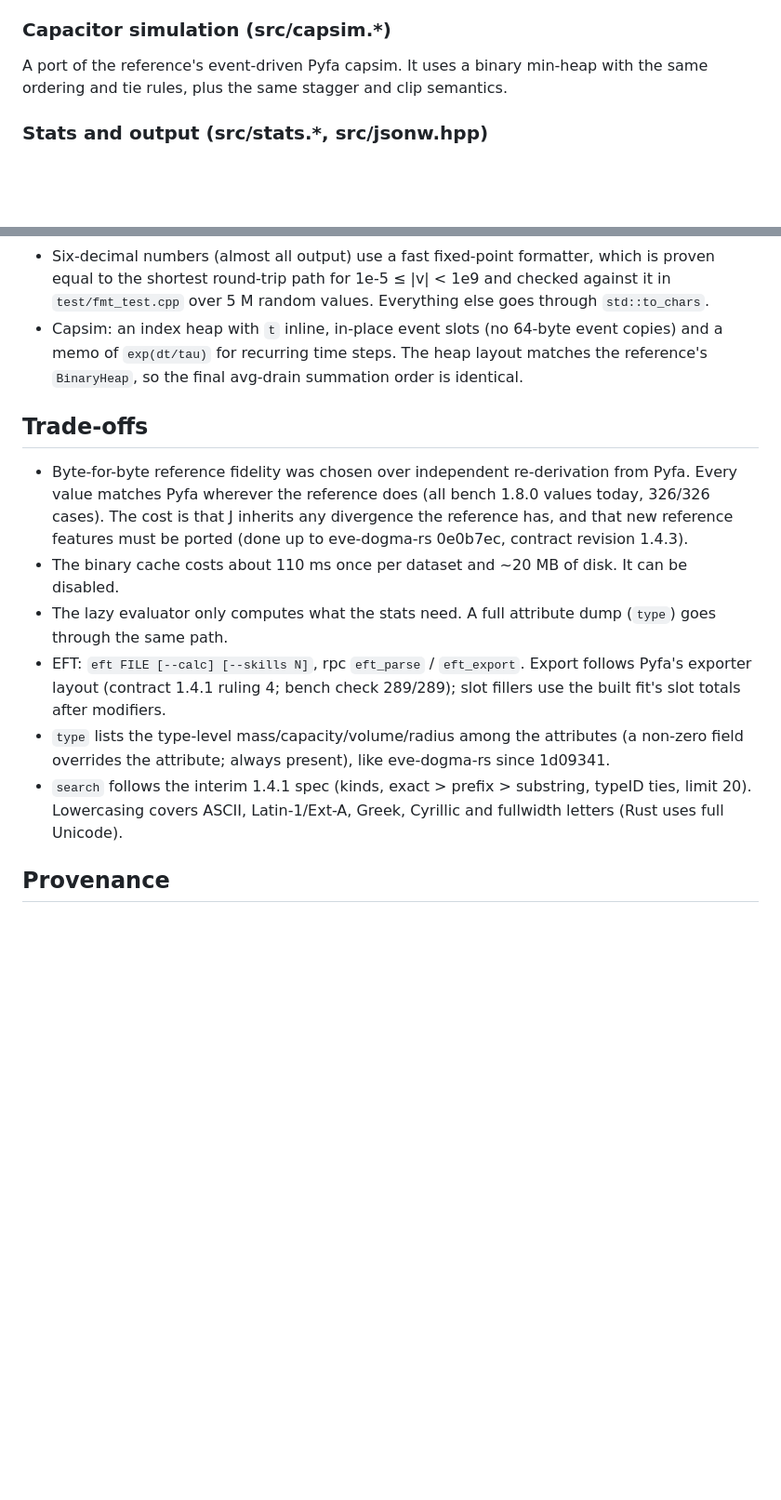
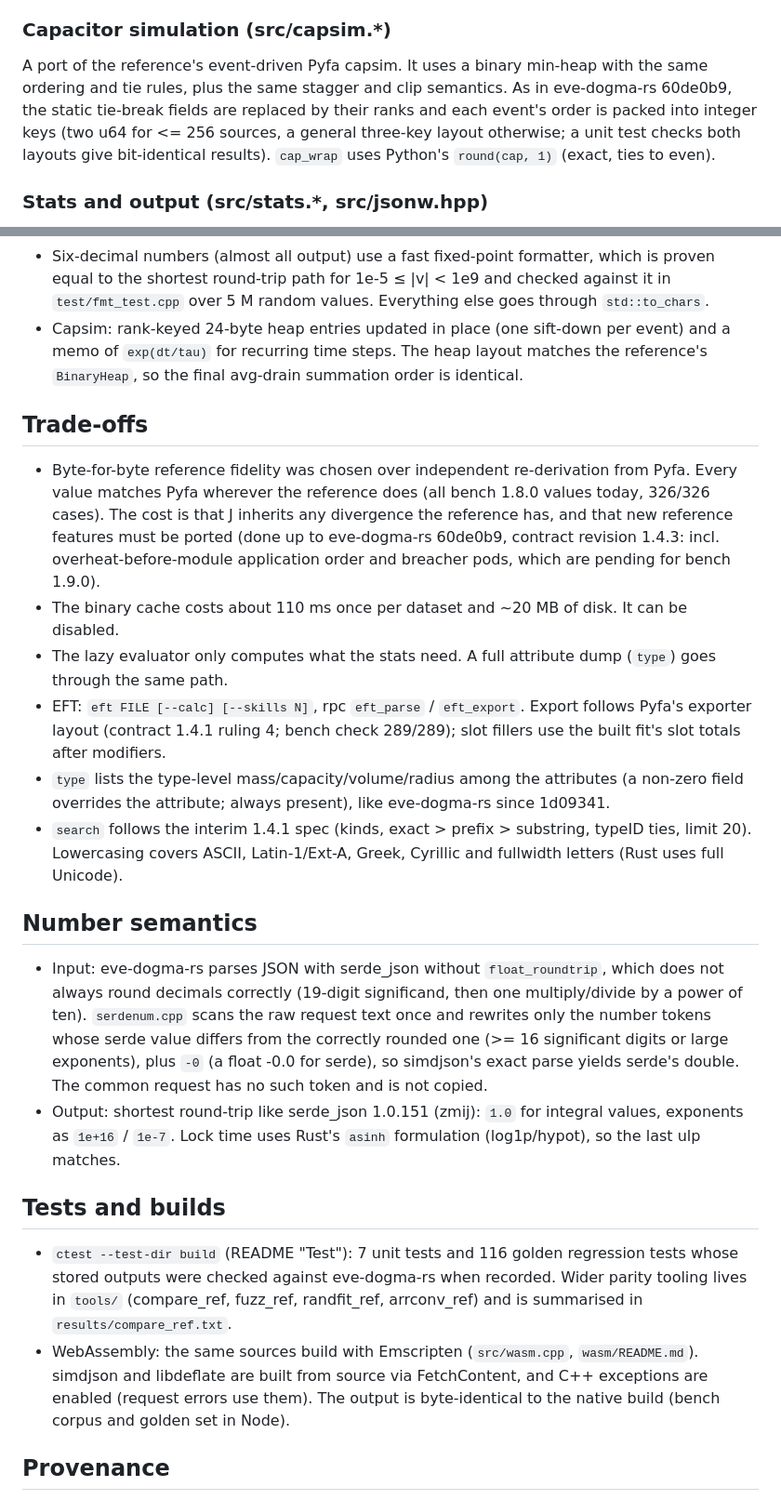
Before and after one commit to EX-CT/EXFA-Engine, a Markdown page: DESIGN.md, 2 parts joined by grey strips. Shown at 93% size. Rendered like a GitHub page; blank space fills up the shorter version.

Commit message:
docs: DESIGN.md (capsim rank keys, number semantics, tests, WASM, ported up to 60de0b9)

```diff
--- a/DESIGN.md
+++ b/DESIGN.md
@@ -51,7 +51,10 @@ FitRequest JSON --simdjson ondemand/DOM--> FitRequest --build--> Fit (items + at
 
 ### Capacitor simulation (src/capsim.*)
 A port of the reference's event-driven Pyfa capsim. It uses a binary min-heap with the same ordering and tie
-rules, plus the same stagger and clip semantics.
+rules, plus the same stagger and clip semantics. As in eve-dogma-rs 60de0b9, the static tie-break fields are
+replaced by their ranks and each event's order is packed into integer keys (two u64 for <= 256 sources, a general
+three-key layout otherwise; a unit test checks both layouts give bit-identical results). `cap_wrap` uses
+Python's `round(cap, 1)` (exact, ties to even).
 
 ### Stats and output (src/stats.*, src/jsonw.hpp)
 * Stats are computed in reference order, then emitted with a streaming writer that writes keys in sorted
@@ -98,7 +101,7 @@ rules, plus the same stagger and clip semantics.
 * Six-decimal numbers (almost all output) use a fast fixed-point formatter, which is proven equal to the shortest
   round-trip path for 1e-5 ≤ |v| < 1e9 and checked against it in `test/fmt_test.cpp` over 5 M random values.
   Everything else goes through `std::to_chars`.
-* Capsim: an index heap with `t` inline, in-place event slots (no 64-byte event copies) and a memo of
+* Capsim: rank-keyed 24-byte heap entries updated in place (one sift-down per event) and a memo of
   `exp(dt/tau)` for recurring time steps. The heap layout matches the reference's `BinaryHeap`, so the final
   avg-drain summation order is identical.
 
@@ -106,7 +109,8 @@ rules, plus the same stagger and clip semantics.
 * Byte-for-byte reference fidelity was chosen over independent re-derivation from Pyfa. Every value matches
   Pyfa wherever the reference does (all bench 1.8.0 values today, 326/326 cases). The cost is that J inherits any
   divergence the reference has, and that new reference features must be ported (done up to eve-dogma-rs
-  0e0b7ec, contract revision 1.4.3).
+  60de0b9, contract revision 1.4.3: incl. overheat-before-module application order and breacher pods, which are
+  pending for bench 1.9.0).
 * The binary cache costs about 110 ms once per dataset and ~20 MB of disk. It can be disabled.
 * The lazy evaluator only computes what the stats need. A full attribute dump (`type`) goes through the same
   path.
@@ -116,6 +120,23 @@ rules, plus the same stagger and clip semantics.
   attribute; always present), like eve-dogma-rs since 1d09341.
 * `search` follows the interim 1.4.1 spec (kinds, exact > prefix > substring, typeID ties, limit 20).
   Lowercasing covers ASCII, Latin-1/Ext-A, Greek, Cyrillic and fullwidth letters (Rust uses full Unicode).
+
+## Number semantics
+* Input: eve-dogma-rs parses JSON with serde_json without `float_roundtrip`, which does not always round
+  decimals correctly (19-digit significand, then one multiply/divide by a power of ten). `serdenum.cpp` scans the
+  raw request text once and rewrites only the number tokens whose serde value differs from the correctly
+  rounded one (>= 16 significant digits or large exponents), plus `-0` (a float -0.0 for serde), so simdjson's
+  exact parse yields serde's double. The common request has no such token and is not copied.
+* Output: shortest round-trip like serde_json 1.0.151 (zmij): `1.0` for integral values, exponents as `1e+16` /
+  `1e-7`. Lock time uses Rust's `asinh` formulation (log1p/hypot), so the last ulp matches.
+
+## Tests and builds
+* `ctest --test-dir build` (README "Test"): 7 unit tests and 116 golden regression tests whose stored outputs
+  were checked against eve-dogma-rs when recorded. Wider parity tooling lives in `tools/` (compare_ref,
+  fuzz_ref, randfit_ref, arrconv_ref) and is summarised in `results/compare_ref.txt`.
+* WebAssembly: the same sources build with Emscripten (`src/wasm.cpp`, `wasm/README.md`). simdjson and libdeflate
+  are built from source via FetchContent, and C++ exceptions are enabled (request errors use them). The output is
+  byte-identical to the native build (bench corpus and golden set in Node).
 
 ## Provenance
 The dogma algorithms (modifier graph semantics, stacking, capsim, RAH, stats formulas) were ported from
```
